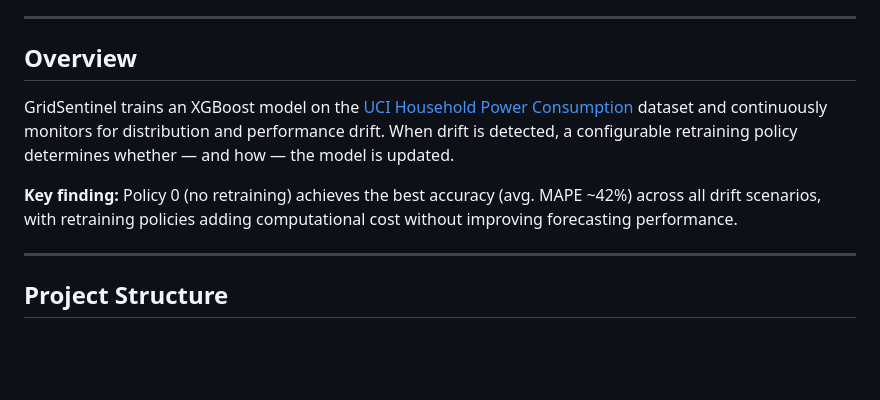
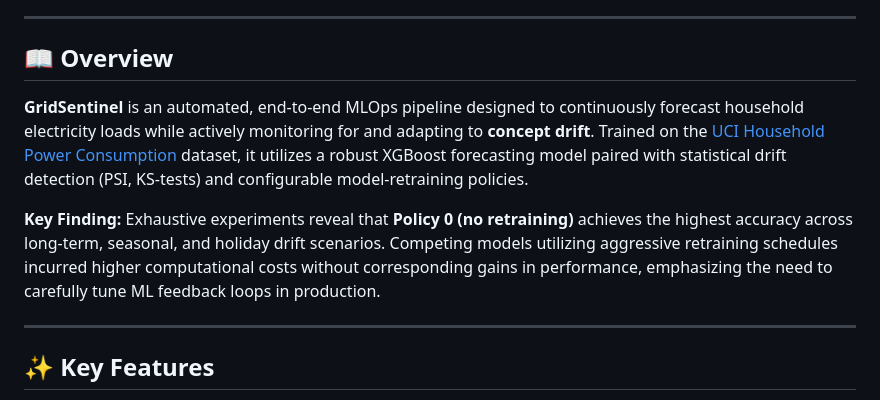
Before and after one commit to bled1908/gridsentinel-drift-aware-mlops, a Markdown page: README.md, the part around one of its changes. GitHub-like rendering; blank space fills up the shorter version.

```diff
--- a/README.md
+++ b/README.md
@@ -4,13 +13,13 @@
 
 ---
 
-## Overview
+## 📖 Overview
 
-GridSentinel trains an XGBoost model on the [UCI Household Power Consumption](https://archive.ics.uci.edu/ml/datasets/individual+household+electric+power+consumption) dataset and continuously monitors for distribution and performance drift. When drift is detected, a configurable retraining policy determines whether — and how — the model is updated.
+**GridSentinel** is an automated, end-to-end MLOps pipeline designed to continuously forecast household electricity loads while actively monitoring for and adapting to **concept drift**. Trained on the [UCI Household Power Consumption](https://archive.ics.uci.edu/ml/datasets/individual+household+electric+power+consumption) dataset, it utilizes a robust XGBoost forecasting model paired with statistical drift detection (PSI, KS-tests) and configurable model-retraining policies.
 
-**Key finding:** Policy 0 (no retraining) achieves the best accuracy (avg. MAPE ~42%) across all drift scenarios, with retraining policies adding computational cost without improving forecasting performance.
+**Key Finding:** Exhaustive experiments reveal that **Policy 0 (no retraining)** achieves the highest accuracy across long-term, seasonal, and holiday drift scenarios. Competing models utilizing aggressive retraining schedules incurred higher computational costs without corresponding gains in performance, emphasizing the need to carefully tune ML feedback loops in production.
 
 ---
 
-## Project Structure
+## ✨ Key Features
 
```
Also changed, not shown: other parts of README.md (+179 -63 lines).
